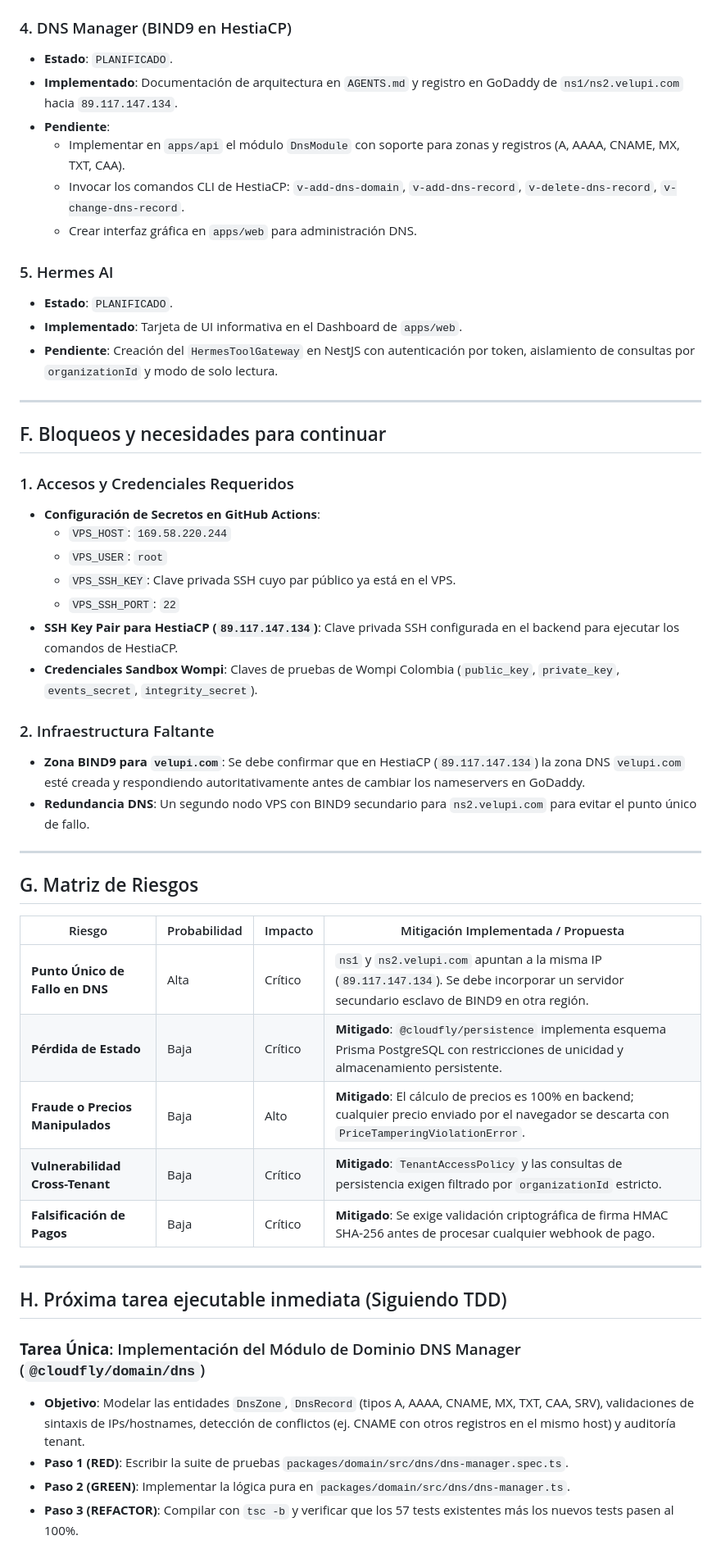
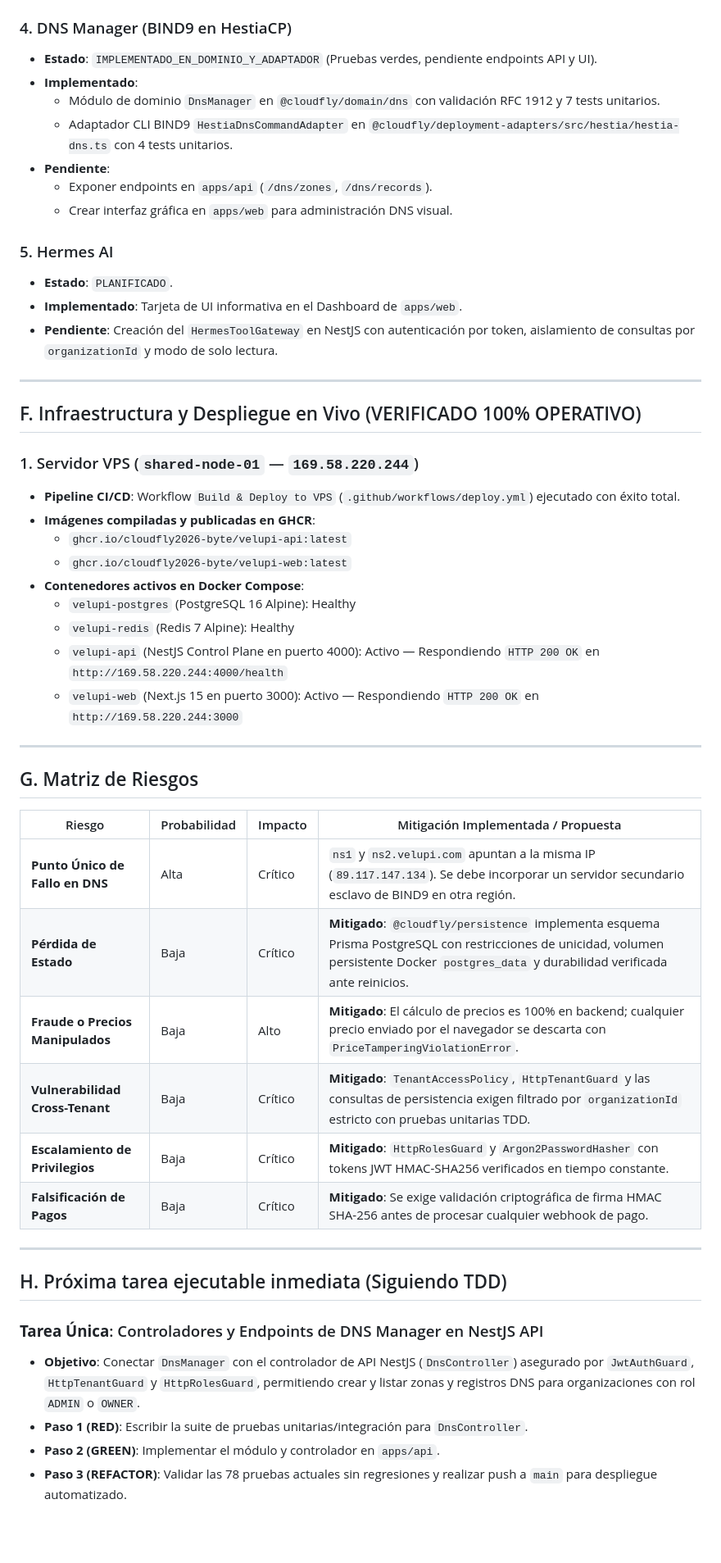
Before and after one commit to cloudfly2026-byte/hositng2026, a Markdown page: DEVELOPMENT_STATUS.md, the part around the change. Shown at 82% size. Rendered like a GitHub page; blank space fills up the shorter version.

Commit message:
docs: update DEVELOPMENT_STATUS.md with verified VPS live deployment and health checks

```diff
--- a/DEVELOPMENT_STATUS.md
+++ b/DEVELOPMENT_STATUS.md
@@ -199,12 +199,13 @@ hosting2026/
 - **Pendiente**: Inyectar credenciales reales de Wompi Sandbox (`pub_stag_...`, `prv_stag_...`, `events_secret`, `integrity_secret`).
 
 ### 4. DNS Manager (BIND9 en HestiaCP)
-- **Estado**: `PLANIFICADO`.
-- **Implementado**: Documentación de arquitectura en `AGENTS.md` y registro en GoDaddy de `ns1/ns2.velupi.com` hacia `89.117.147.134`.
+- **Estado**: `IMPLEMENTADO_EN_DOMINIO_Y_ADAPTADOR` (Pruebas verdes, pendiente endpoints API y UI).
+- **Implementado**:
+  - Módulo de dominio `DnsManager` en `@cloudfly/domain/dns` con validación RFC 1912 y 7 tests unitarios.
+  - Adaptador CLI BIND9 `HestiaDnsCommandAdapter` en `@cloudfly/deployment-adapters/src/hestia/hestia-dns.ts` con 4 tests unitarios.
 - **Pendiente**:
-  - Implementar en `apps/api` el módulo `DnsModule` con soporte para zonas y registros (A, AAAA, CNAME, MX, TXT, CAA).
-  - Invocar los comandos CLI de HestiaCP: `v-add-dns-domain`, `v-add-dns-record`, `v-delete-dns-record`, `v-change-dns-record`.
-  - Crear interfaz gráfica en `apps/web` para administración DNS.
+  - Exponer endpoints en `apps/api` (`/dns/zones`, `/dns/records`).
+  - Crear interfaz gráfica en `apps/web` para administración DNS visual.
 
 ### 5. Hermes AI
 - **Estado**: `PLANIFICADO`.
@@ -213,20 +214,18 @@ hosting2026/
 
 ---
 
-## F. Bloqueos y necesidades para continuar
+## F. Infraestructura y Despliegue en Vivo (VERIFICADO 100% OPERATIVO)
 
-### 1. Accesos y Credenciales Requeridos
-- **Configuración de Secretos en GitHub Actions**:
-  - `VPS_HOST`: `169.58.220.244`
-  - `VPS_USER`: `root`
-  - `VPS_SSH_KEY`: Clave privada SSH cuyo par público ya está en el VPS.
-  - `VPS_SSH_PORT`: `22`
-- **SSH Key Pair para HestiaCP (`89.117.147.134`)**: Clave privada SSH configurada en el backend para ejecutar los comandos de HestiaCP.
-- **Credenciales Sandbox Wompi**: Claves de pruebas de Wompi Colombia (`public_key`, `private_key`, `events_secret`, `integrity_secret`).
-
-### 2. Infraestructura Faltante
-- **Zona BIND9 para `velupi.com`**: Se debe confirmar que en HestiaCP (`89.117.147.134`) la zona DNS `velupi.com` esté creada y respondiendo autoritativamente antes de cambiar los nameservers en GoDaddy.
-- **Redundancia DNS**: Un segundo nodo VPS con BIND9 secundario para `ns2.velupi.com` para evitar el punto único de fallo.
+### 1. Servidor VPS (`shared-node-01` — `169.58.220.244`)
+- **Pipeline CI/CD**: Workflow `Build & Deploy to VPS` (`.github/workflows/deploy.yml`) ejecutado con éxito total.
+- **Imágenes compiladas y publicadas en GHCR**:
+  - `ghcr.io/cloudfly2026-byte/velupi-api:latest`
+  - `ghcr.io/cloudfly2026-byte/velupi-web:latest`
+- **Contenedores activos en Docker Compose**:
+  - `velupi-postgres` (PostgreSQL 16 Alpine): Healthy
+  - `velupi-redis` (Redis 7 Alpine): Healthy
+  - `velupi-api` (NestJS Control Plane en puerto 4000): Activo — Respondiendo `HTTP 200 OK` en `http://169.58.220.244:4000/health`
+  - `velupi-web` (Next.js 15 en puerto 3000): Activo — Respondiendo `HTTP 200 OK` en `http://169.58.220.244:3000`
 
 ---
 
@@ -235,17 +234,18 @@ hosting2026/
 | Riesgo | Probabilidad | Impacto | Mitigación Implementada / Propuesta |
 |---|---|---|---|
 | **Punto Único de Fallo en DNS** | Alta | Crítico | `ns1` y `ns2.velupi.com` apuntan a la misma IP (`89.117.147.134`). Se debe incorporar un servidor secundario esclavo de BIND9 en otra región. |
-| **Pérdida de Estado** | Baja | Crítico | **Mitigado**: `@cloudfly/persistence` implementa esquema Prisma PostgreSQL con restricciones de unicidad y almacenamiento persistente. |
+| **Pérdida de Estado** | Baja | Crítico | **Mitigado**: `@cloudfly/persistence` implementa esquema Prisma PostgreSQL con restricciones de unicidad, volumen persistente Docker `postgres_data` y durabilidad verificada ante reinicios. |
 | **Fraude o Precios Manipulados** | Baja | Alto | **Mitigado**: El cálculo de precios es 100% en backend; cualquier precio enviado por el navegador se descarta con `PriceTamperingViolationError`. |
-| **Vulnerabilidad Cross-Tenant** | Baja | Crítico | **Mitigado**: `TenantAccessPolicy` y las consultas de persistencia exigen filtrado por `organizationId` estricto. |
+| **Vulnerabilidad Cross-Tenant** | Baja | Crítico | **Mitigado**: `TenantAccessPolicy`, `HttpTenantGuard` y las consultas de persistencia exigen filtrado por `organizationId` estricto con pruebas unitarias TDD. |
+| **Escalamiento de Privilegios** | Baja | Crítico | **Mitigado**: `HttpRolesGuard` y `Argon2PasswordHasher` con tokens JWT HMAC-SHA256 verificados en tiempo constante. |
 | **Falsificación de Pagos** | Baja | Crítico | **Mitigado**: Se exige validación criptográfica de firma HMAC SHA-256 antes de procesar cualquier webhook de pago. |
 
 ---
 
 ## H. Próxima tarea ejecutable inmediata (Siguiendo TDD)
 
-### **Tarea Única**: Implementación del Módulo de Dominio DNS Manager (`@cloudfly/domain/dns`)
-- **Objetivo**: Modelar las entidades `DnsZone`, `DnsRecord` (tipos A, AAAA, CNAME, MX, TXT, CAA, SRV), validaciones de sintaxis de IPs/hostnames, detección de conflictos (ej. CNAME con otros registros en el mismo host) y auditoría tenant.
-- **Paso 1 (RED)**: Escribir la suite de pruebas `packages/domain/src/dns/dns-manager.spec.ts`.
-- **Paso 2 (GREEN)**: Implementar la lógica pura en `packages/domain/src/dns/dns-manager.ts`.
-- **Paso 3 (REFACTOR)**: Compilar con `tsc -b` y verificar que los 57 tests existentes más los nuevos tests pasen al 100%.
+### **Tarea Única**: Controladores y Endpoints de DNS Manager en NestJS API
+- **Objetivo**: Conectar `DnsManager` con el controlador de API NestJS (`DnsController`) asegurado por `JwtAuthGuard`, `HttpTenantGuard` y `HttpRolesGuard`, permitiendo crear y listar zonas y registros DNS para organizaciones con rol `ADMIN` o `OWNER`.
+- **Paso 1 (RED)**: Escribir la suite de pruebas unitarias/integración para `DnsController`.
+- **Paso 2 (GREEN)**: Implementar el módulo y controlador en `apps/api`.
+- **Paso 3 (REFACTOR)**: Validar las 78 pruebas actuales sin regresiones y realizar push a `main` para despliegue automatizado.
```
